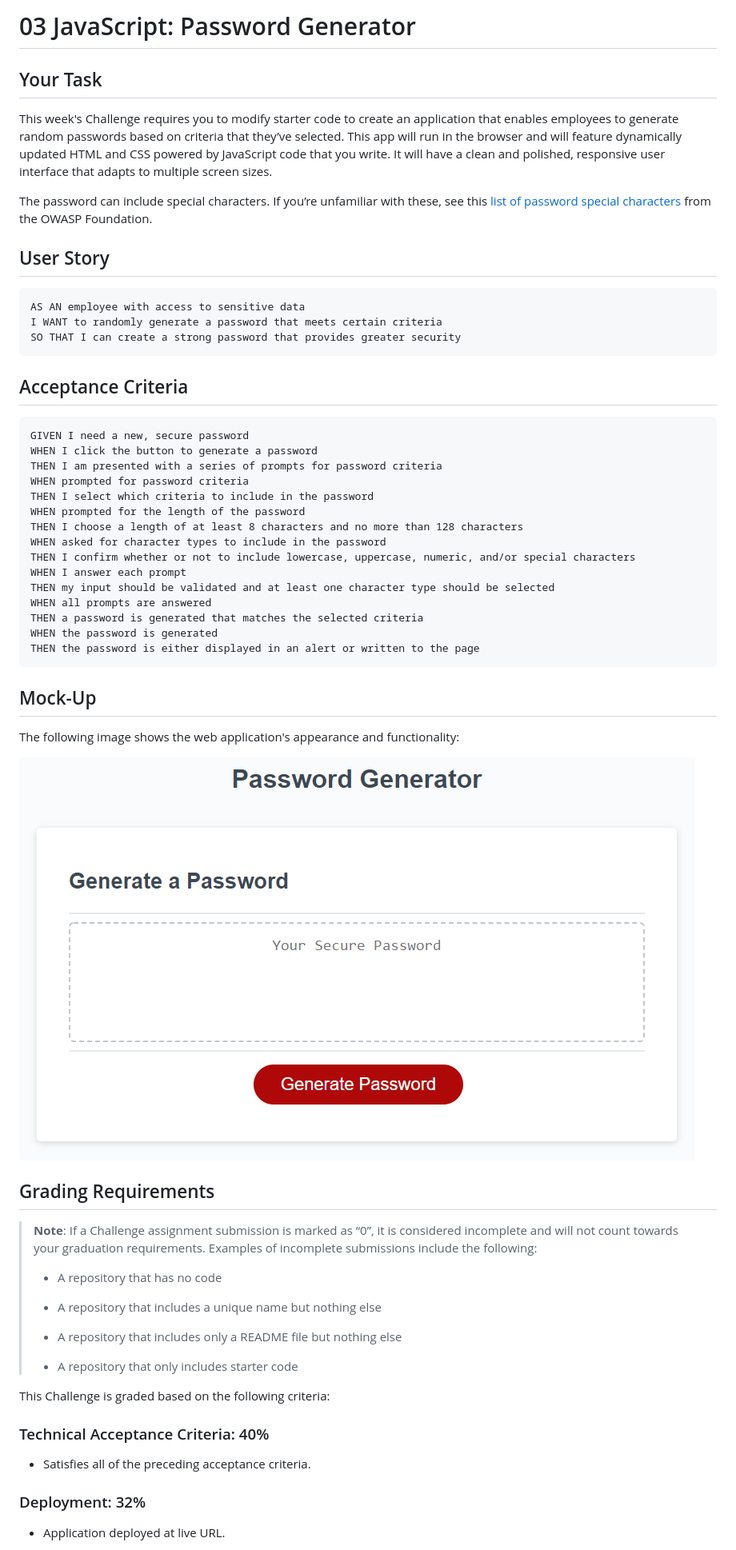
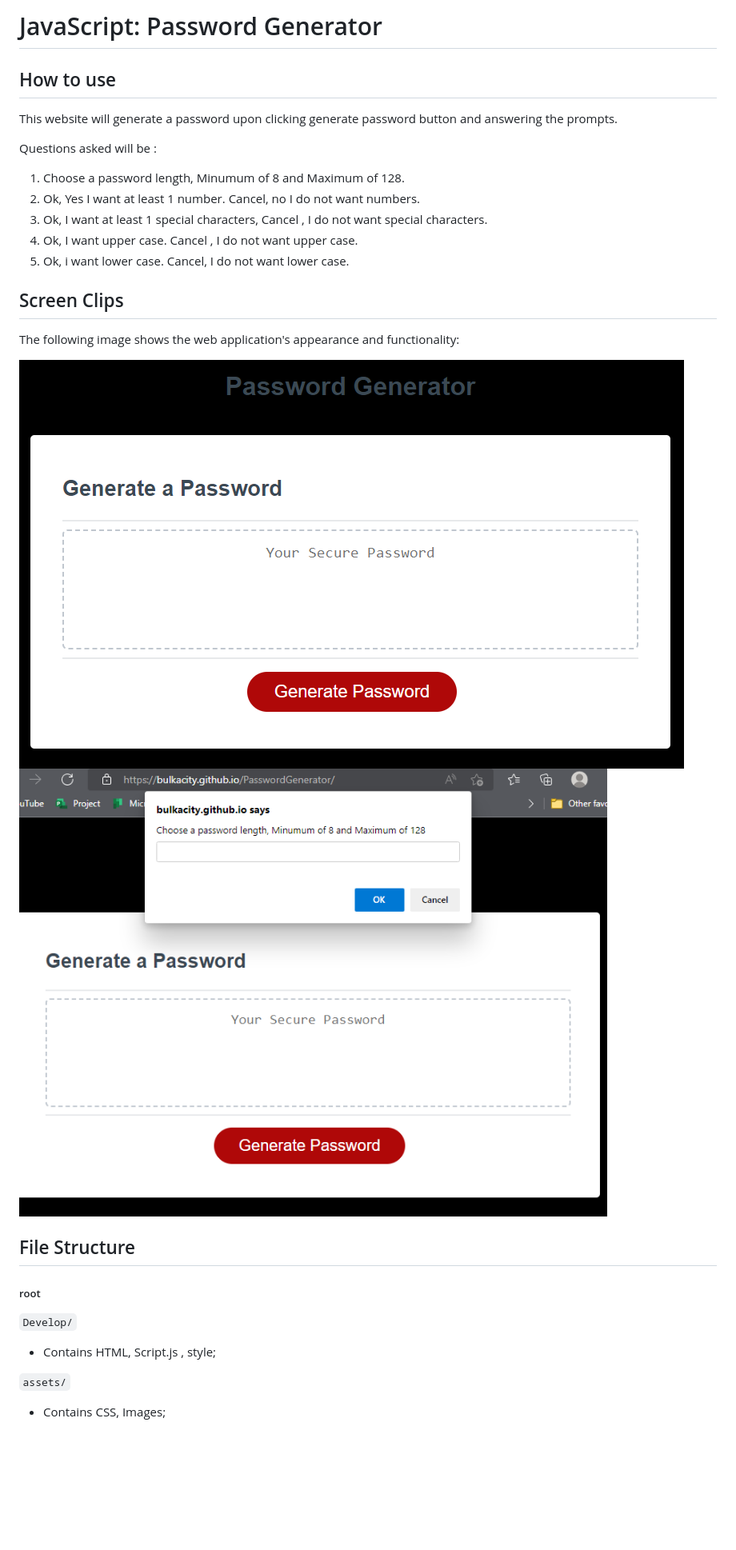
Before and after one commit to bulkacity/PasswordGenerator, a Markdown page: README.md, the part around the change printed below. Shown: that part at 80% size. Drawn GitHub-style; pictures changed too: Assets/GeneralScreenClip.png (added), Assets/InputNumbers.png (added); blank space fills up the shorter version.

````diff
--- a/README.md
+++ b/README.md
@@ -1,64 +1,34 @@
-# 03 JavaScript: Password Generator
+# JavaScript: Password Generator
 
-## Your Task
+## How to use
 
-This week's Challenge requires you to modify starter code to create an application that enables employees to generate random passwords based on criteria that they’ve selected. This app will run in the browser and will feature dynamically updated HTML and CSS powered by JavaScript code that you write. It will have a clean and polished, responsive user interface that adapts to multiple screen sizes.
+This website will generate a password upon clicking generate password button and answering the prompts.
 
-The password can include special characters. If you’re unfamiliar with these, see this [list of password special characters](https://www.owasp.org/index.php/Password_special_characters) from the OWASP Foundation.
+Questions asked will be :
 
-## User Story
+1. Choose a password length, Minumum of 8 and Maximum of 128.
+2. Ok, Yes I want at least 1 number. Cancel, no I do not want numbers.
+3. Ok, I want at least 1 special characters, Cancel , I do not want special characters.
+4. Ok, I want upper case. Cancel , I do not want upper case.
+5. Ok, i want lower case. Cancel, I do not want lower case.
 
-```
-AS AN employee with access to sensitive data
-I WANT to randomly generate a password that meets certain criteria
-SO THAT I can create a strong password that provides greater security
-```
-
-## Acceptance Criteria
-
-```
-GIVEN I need a new, secure password
-WHEN I click the button to generate a password
-THEN I am presented with a series of prompts for password criteria
-WHEN prompted for password criteria
-THEN I select which criteria to include in the password
-WHEN prompted for the length of the password
-THEN I choose a length of at least 8 characters and no more than 128 characters
-WHEN asked for character types to include in the password
-THEN I confirm whether or not to include lowercase, uppercase, numeric, and/or special characters
-WHEN I answer each prompt
-THEN my input should be validated and at least one character type should be selected
-WHEN all prompts are answered
-THEN a password is generated that matches the selected criteria
-WHEN the password is generated
-THEN the password is either displayed in an alert or written to the page
-```
-
-## Mock-Up
+## Screen Clips
 
 The following image shows the web application's appearance and functionality:
 
-![The Password Generator application displays a red button to "Generate Password".](./Assets/03-javascript-homework-demo.png)
+![The Password Generator application displays a red button to "Generate Password".](./Assets/GeneralScreenClip.png)
+![The Password Generator application displays a red button to "Generate Password".](./Assets/InputNumbers.png)
 
-## Grading Requirements
+## File Structure
 
-> **Note**: If a Challenge assignment submission is marked as “0”, it is considered incomplete and will not count towards your graduation requirements. Examples of incomplete submissions include the following:
->
-> * A repository that has no code
->
-> * A repository that includes a unique name but nothing else
->
-> * A repository that includes only a README file but nothing else
->
-> * A repository that only includes starter code
+##### root
 
-This Challenge is graded based on the following criteria:
+`Develop/`
 
-### Technical Acceptance Criteria: 40%
+- Contains HTML, Script.js , style;
 
-* Satisfies all of the preceding acceptance criteria.
 
-### Deployment: 32%
+`assets/`
 
-* Application deployed at live URL.
+- Contains CSS, Images;
 
````
Also changed, not shown: other parts of README.md (+3 -35 lines), 1 other file.
